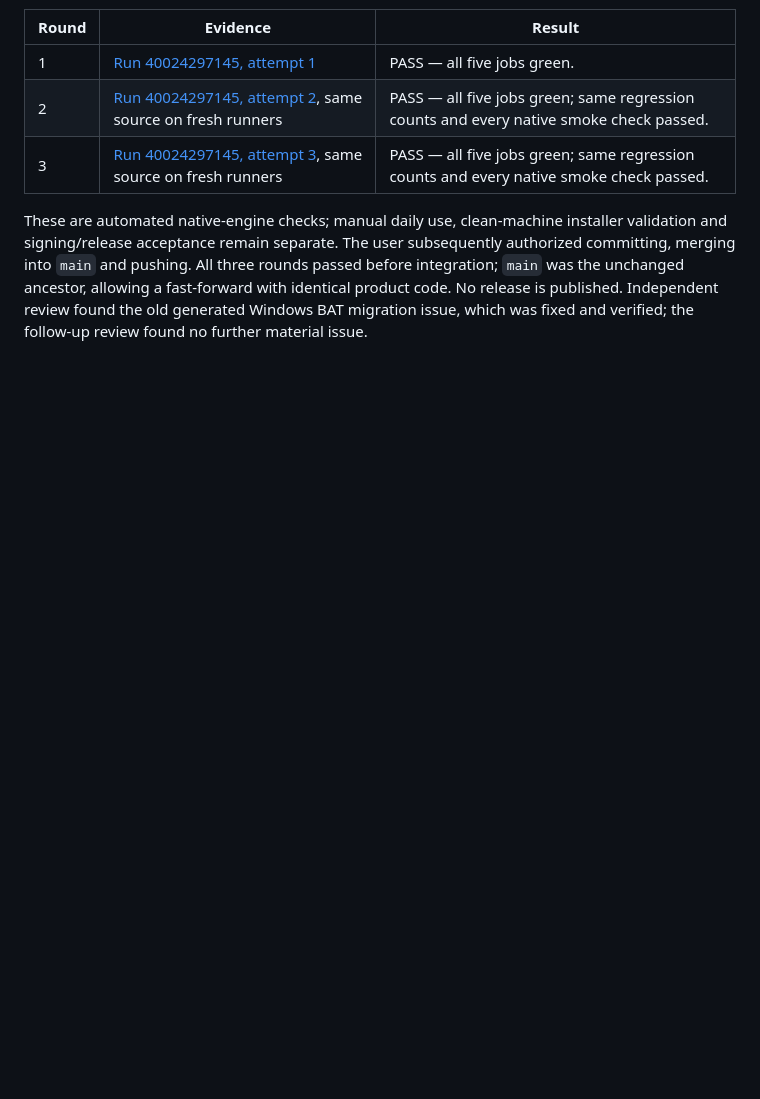
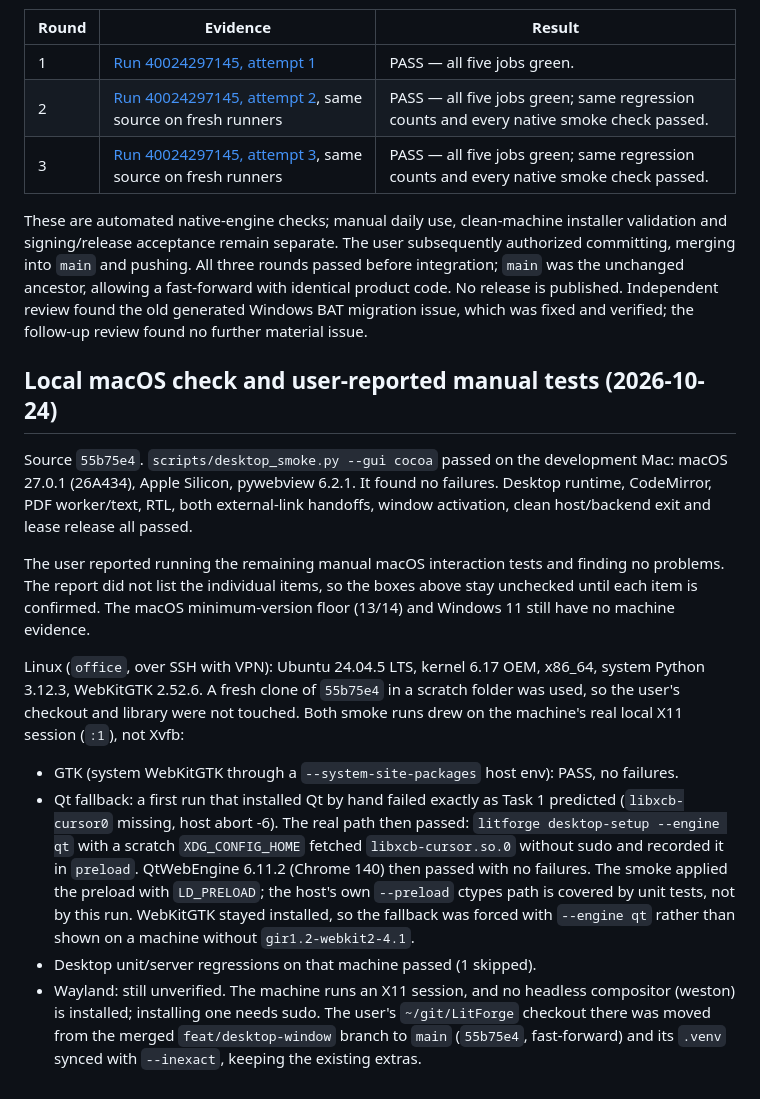
Before and after one commit to Ziaeemehr/LitForge, a Markdown page: docs/desktop-release-checklist.md, the part around the change. Rendered like a GitHub page; blank space fills up the shorter version.

Commit message:
docs(desktop): record local Cocoa and office Linux GTK/Qt smoke results [skip ci]
Co-Authored-By: Claude Opus 5.5 <noreply@anthropic.com>

```diff
--- a/docs/desktop-release-checklist.md
+++ b/docs/desktop-release-checklist.md
@@ -207,3 +207,30 @@ and signing/release acceptance remain separate. The user subsequently authorized
 before integration; `main` was the unchanged ancestor, allowing a fast-forward with identical product
 code. No release is published. Independent review found the old generated Windows BAT migration
 issue, which was fixed and verified; the follow-up review found no further material issue.
+
+## Local macOS check and user-reported manual tests (2026-10-24)
+
+Source `55b75e4`. `scripts/desktop_smoke.py --gui cocoa` passed on the development Mac:
+macOS 27.0.1 (26A434), Apple Silicon, pywebview 6.2.1. It found no failures. Desktop runtime, CodeMirror,
+PDF worker/text, RTL, both external-link handoffs, window activation, clean host/backend exit and lease
+release all passed.
+
+The user reported running the remaining manual macOS interaction tests and finding no problems. The
+report did not list the individual items, so the boxes above stay unchecked until each item is confirmed.
+The macOS minimum-version floor (13/14) and Windows 11 still have no machine evidence.
+
+Linux (`office`, over SSH with VPN): Ubuntu 24.04.5 LTS, kernel 6.17 OEM, x86_64, system Python 3.12.3,
+WebKitGTK 2.52.6. A fresh clone of `55b75e4` in a scratch folder was used, so the user's checkout and
+library were not touched. Both smoke runs drew on the machine's real local X11 session (`:1`), not Xvfb:
+- GTK (system WebKitGTK through a `--system-site-packages` host env): PASS, no failures.
+- Qt fallback: a first run that installed Qt by hand failed exactly as Task 1 predicted (`libxcb-cursor0`
+  missing, host abort -6). The real path then passed: `litforge desktop-setup --engine qt` with a scratch
+  `XDG_CONFIG_HOME` fetched `libxcb-cursor.so.0` without sudo and recorded it in `preload`. QtWebEngine 6.11.2
+  (Chrome 140) then passed with no failures. The smoke applied the preload with `LD_PRELOAD`; the host's own
+  `--preload` ctypes path is covered by unit tests, not by this run. WebKitGTK stayed installed, so the
+  fallback was forced with `--engine qt` rather than shown on a machine without `gir1.2-webkit2-4.1`.
+- Desktop unit/server regressions on that machine passed (1 skipped).
+- Wayland: still unverified. The machine runs an X11 session, and no headless compositor (weston) is
+  installed; installing one needs sudo.
+The user's `~/git/LitForge` checkout there was moved from the merged `feat/desktop-window` branch to `main`
+(`55b75e4`, fast-forward) and its `.venv` synced with `--inexact`, keeping the existing extras.
```
